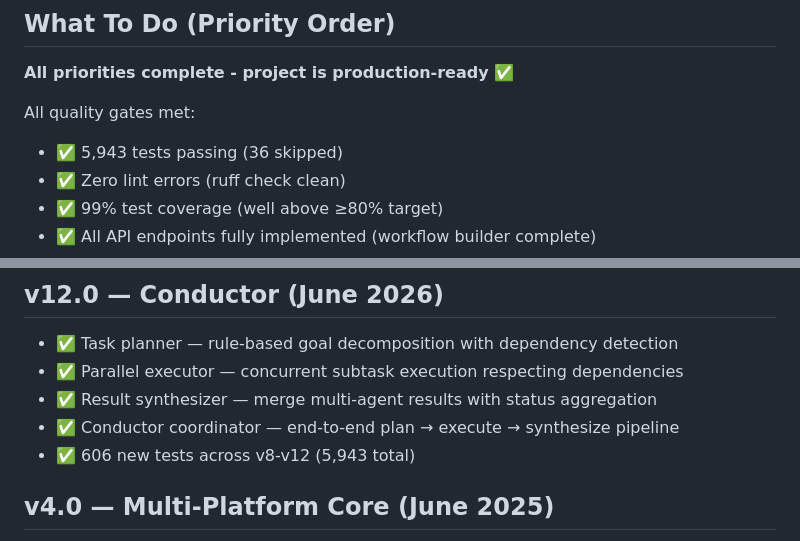
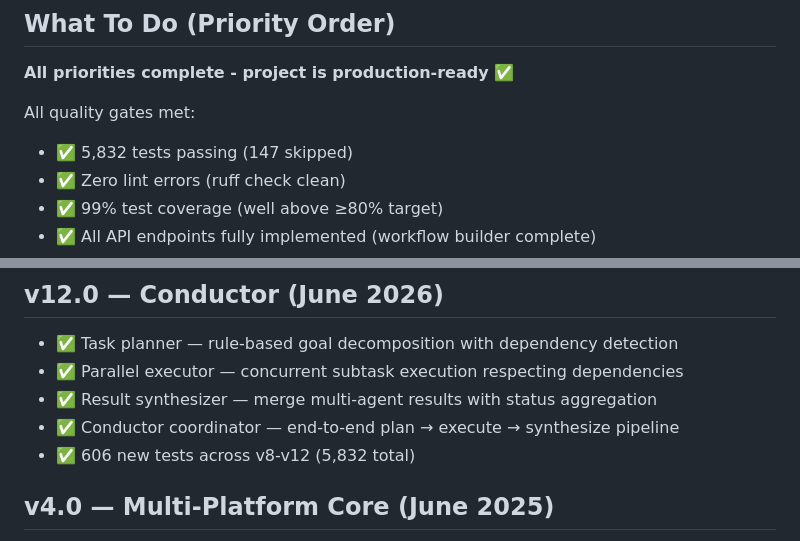
Before and after one commit to dirtysouthalpha/sentinel-desktop, a Markdown page: CLAUDE.md, 2 parts joined by grey strips. GitHub-like rendering.

Commit message:
docs: update test count to match current reality (5,832 passing, 147 skipped)
Co-Authored-By: Claude Sonnet 4.6 <noreply@anthropic.com>

```diff
--- a/CLAUDE.md
+++ b/CLAUDE.md
@@ -6,7 +6,7 @@ Vision-driven desktop automation agent. Give it a goal in plain English, it sees
 **All priorities complete - project is production-ready ✅**
 
 All quality gates met:
-- ✅ 5,943 tests passing (36 skipped)
+- ✅ 5,832 tests passing (147 skipped)
 - ✅ Zero lint errors (ruff check clean)
 - ✅ 99% test coverage (well above ≥80% target)
 - ✅ All API endpoints fully implemented (workflow builder complete)
@@ -78,7 +78,7 @@ All quality gates met:
 - ✅ Parallel executor — concurrent subtask execution respecting dependencies
 - ✅ Result synthesizer — merge multi-agent results with status aggregation
 - ✅ Conductor coordinator — end-to-end plan → execute → synthesize pipeline
-- ✅ 606 new tests across v8-v12 (5,943 total)
+- ✅ 606 new tests across v8-v12 (5,832 total)
 
 ## v4.0 — Multi-Platform Core (June 2025)
 - ✅ Platform abstraction layer (`core/platform/`) with ABC interfaces for all OS-specific code
```
